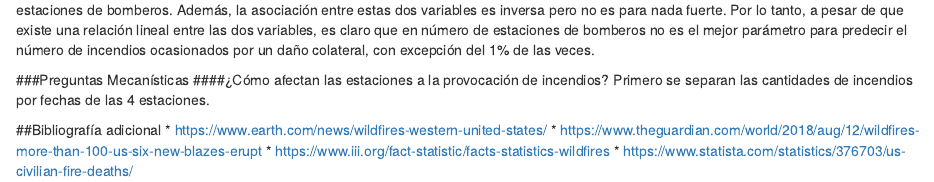
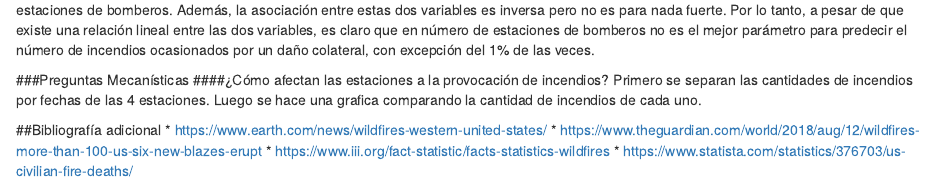
Before and after one commit to a4vg/fires_stat, an R Markdown document (Fires.Rmd): the page in a window 1100 px wide, from 9860 px down. Rendered offline with R 4.5, knitr and Pandoc, with nearby package versions; drawn as R Markdown's standard HTML page in place of the format the file asks for; some code elsewhere in the file could not run offline.

Commit message:
Mecanistica

```diff
--- a/Fires.Rmd
+++ b/Fires.Rmd
@@ -448,7 +449,7 @@ A partir de estos datos, se puede concluir que aproximadamente el 1% de la varia
 
 ###Preguntas Mecanísticas
 ####¿Cómo afectan las estaciones a la provocación de incendios?
-Primero se separan las cantidades de incendios por fechas de las 4 estaciones.
+Primero se separan las cantidades de incendios por fechas de las 4 estaciones. Luego  se  hace una grafica comparando  la cantidad de  incendios de cada uno.
 
 
 ##Bibliografía adicional
```
Also changed, not shown: Fires.Rmd (1 more changed lines).
